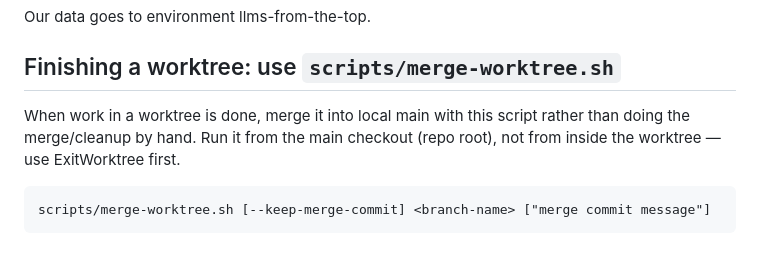
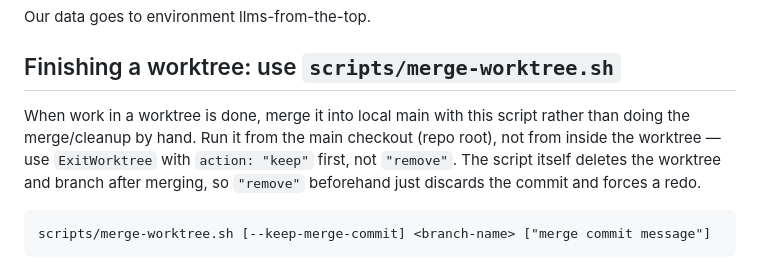
Before and after one commit to jessitron/llms-from-the-top, a Markdown page: CLAUDE.md, the part around the change. Drawn GitHub-style.

Commit message:
CLAUDE.md: clarify ExitWorktree action:keep before merge-worktree.sh
The merge script deletes the worktree/branch itself after merging;
exiting with "remove" beforehand discards the uncommitted work and
forces a redo.

Co-Authored-By: Claude Sonnet 5 <noreply@anthropic.com>

````diff
--- a/CLAUDE.md
+++ b/CLAUDE.md
@@ -58,7 +58,7 @@ Our data goes to environment llms-from-the-top.
 
 ## Finishing a worktree: use `scripts/merge-worktree.sh`
 
-When work in a worktree is done, merge it into local main with this script rather than doing the merge/cleanup by hand. Run it from the main checkout (repo root), not from inside the worktree — use ExitWorktree first.
+When work in a worktree is done, merge it into local main with this script rather than doing the merge/cleanup by hand. Run it from the main checkout (repo root), not from inside the worktree — use `ExitWorktree` with `action: "keep"` first, not `"remove"`. The script itself deletes the worktree and branch after merging, so `"remove"` beforehand just discards the commit and forces a redo.
 
 ```
 scripts/merge-worktree.sh [--keep-merge-commit] <branch-name> ["merge commit message"]
````
